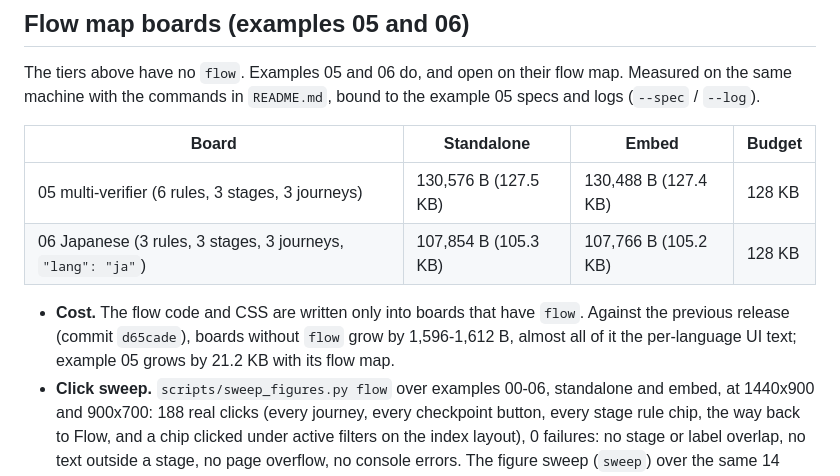
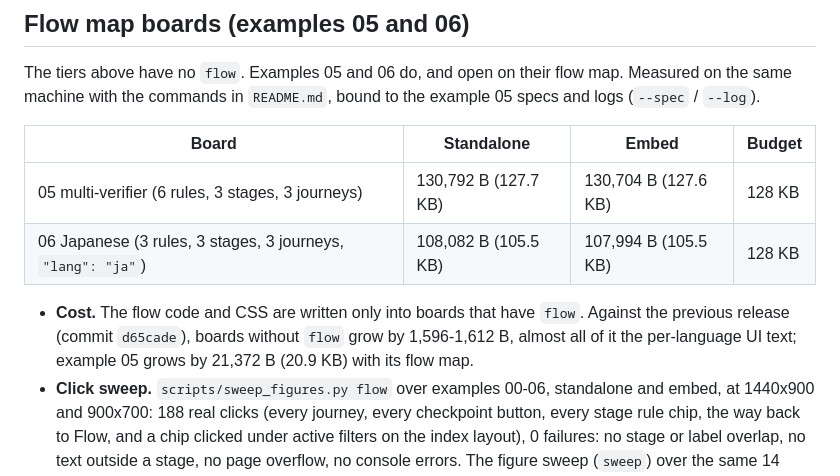
Before and after one commit to masayannuu/proof-canvas, a Markdown page: BENCHMARK.md, the part around the change. Drawn GitHub-style.

```diff
--- a/BENCHMARK.md
+++ b/BENCHMARK.md
@@ -135,12 +135,12 @@ the same machine with the commands in `README.md`, bound to the example 05 specs
 
 | Board | Standalone | Embed | Budget |
 |---|---|---|---|
-| 05 multi-verifier (6 rules, 3 stages, 3 journeys) | 130,576 B (127.5 KB) | 130,488 B (127.4 KB) | 128 KB |
-| 06 Japanese (3 rules, 3 stages, 3 journeys, `"lang": "ja"`) | 107,854 B (105.3 KB) | 107,766 B (105.2 KB) | 128 KB |
+| 05 multi-verifier (6 rules, 3 stages, 3 journeys) | 130,792 B (127.7 KB) | 130,704 B (127.6 KB) | 128 KB |
+| 06 Japanese (3 rules, 3 stages, 3 journeys, `"lang": "ja"`) | 108,082 B (105.5 KB) | 107,994 B (105.5 KB) | 128 KB |
 
 - **Cost.** The flow code and CSS are written only into boards that have `flow`. Against the
   previous release (commit `d65cade`), boards without `flow` grow by 1,596-1,612 B, almost all
-  of it the per-language UI text; example 05 grows by 21.2 KB with its flow map.
+  of it the per-language UI text; example 05 grows by 21,372 B (20.9 KB) with its flow map.
 - **Click sweep.** `scripts/sweep_figures.py flow` over examples 00-06, standalone and embed, at
   1440x900 and 900x700: 188 real clicks (every journey, every checkpoint button, every stage
   rule chip, the way back to Flow, and a chip clicked under active filters on the index layout),
```
Also changed, not shown: README.md (+1 -1 lines), skills/proof-canvas/SKILL.md (+1 -1 lines), docs/images/07-flow-map.png, docs/images/08-flow-map-ja.png, 5 other files.
